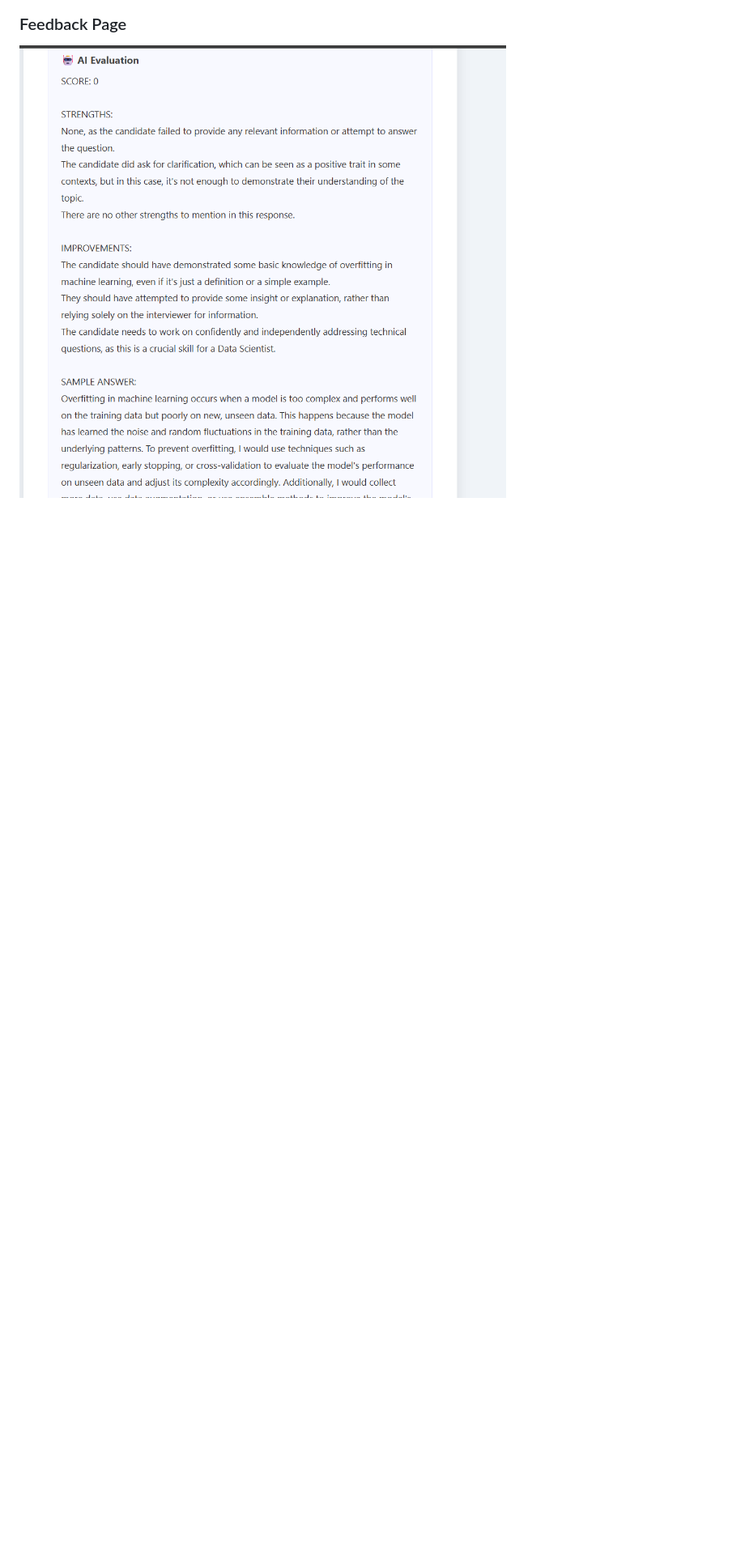
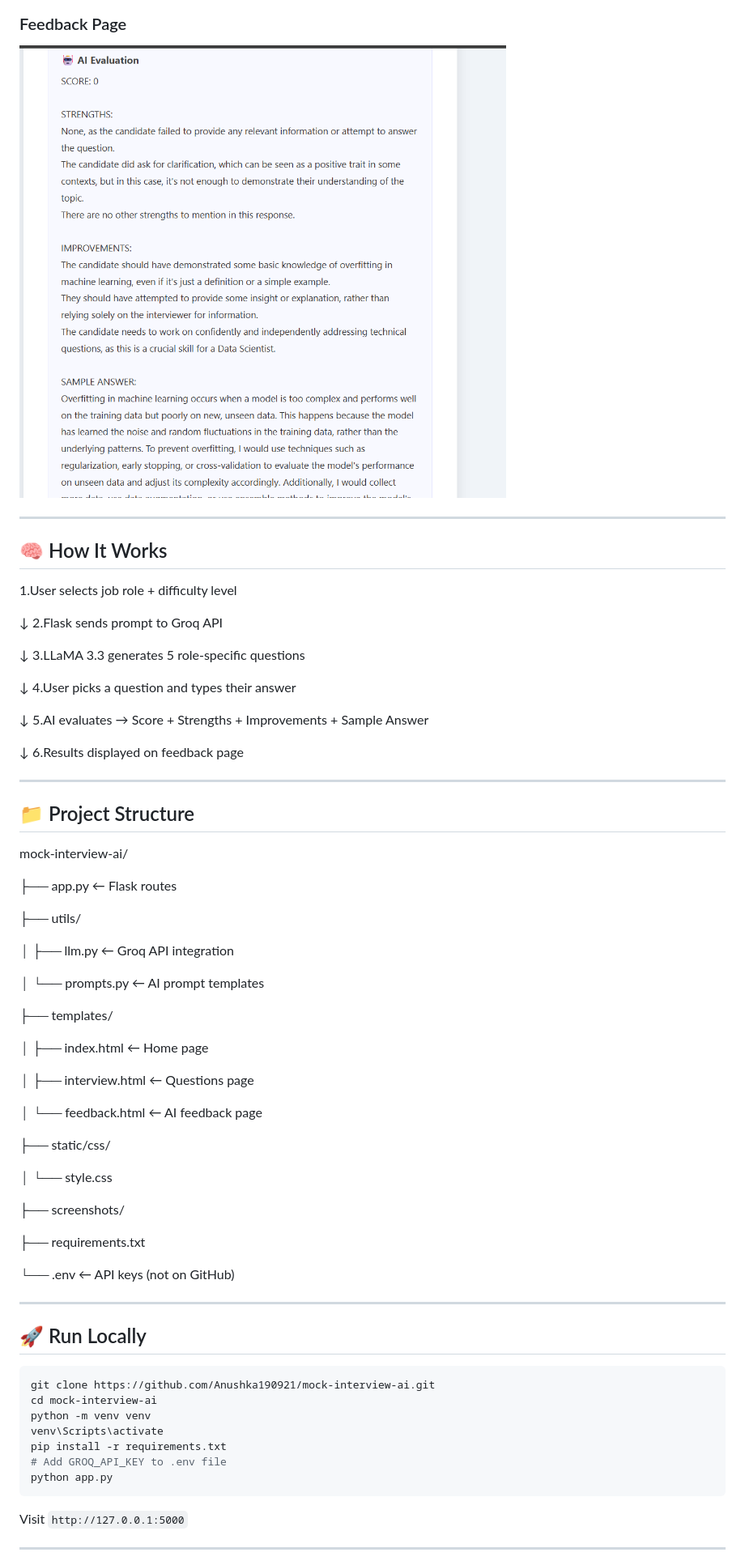
Before and after one commit to Anushka190921/mock-interview-ai, a Markdown page: README.md, the part around one of its changes. Shown at 81% size. GitHub-like rendering; blank space fills up the shorter version.

Commit message:
Upgrade README with professional styling

````diff
--- a/README.md
+++ b/README.md
@@ -114,3 +77,74 @@ mock-interview-ai/
 ### Feedback Page
 ![Feedback](screenshots/feedback.png)
 
+---
+
+## 🧠 How It Works
+
+1.User selects job role + difficulty level
+
+↓
+2.Flask sends prompt to Groq API
+
+↓
+3.LLaMA 3.3 generates 5 role-specific questions
+
+↓
+4.User picks a question and types their answer
+
+↓
+5.AI evaluates → Score + Strengths + Improvements + Sample Answer
+
+↓
+6.Results displayed on feedback page
+
+---
+
+## 📁 Project Structure
+
+mock-interview-ai/
+
+├── app.py                  ← Flask routes
+
+├── utils/
+
+│   ├── llm.py              ← Groq API integration
+
+│   └── prompts.py          ← AI prompt templates
+
+├── templates/
+
+│   ├── index.html          ← Home page
+
+│   ├── interview.html      ← Questions page
+
+│   └── feedback.html       ← AI feedback page
+
+├── static/css/
+
+│   └── style.css
+
+├── screenshots/
+
+├── requirements.txt
+
+└── .env                    ← API keys (not on GitHub)
+
+---
+
+## 🚀 Run Locally
+
+```bash
+git clone https://github.com/Anushka190921/mock-interview-ai.git
+cd mock-interview-ai
+python -m venv venv
+venv\Scripts\activate
+pip install -r requirements.txt
+# Add GROQ_API_KEY to .env file
+python app.py
+```
+
+Visit `http://127.0.0.1:5000`
+
+---
+
````
Also changed, not shown: other parts of README.md (+78 -94 lines).
